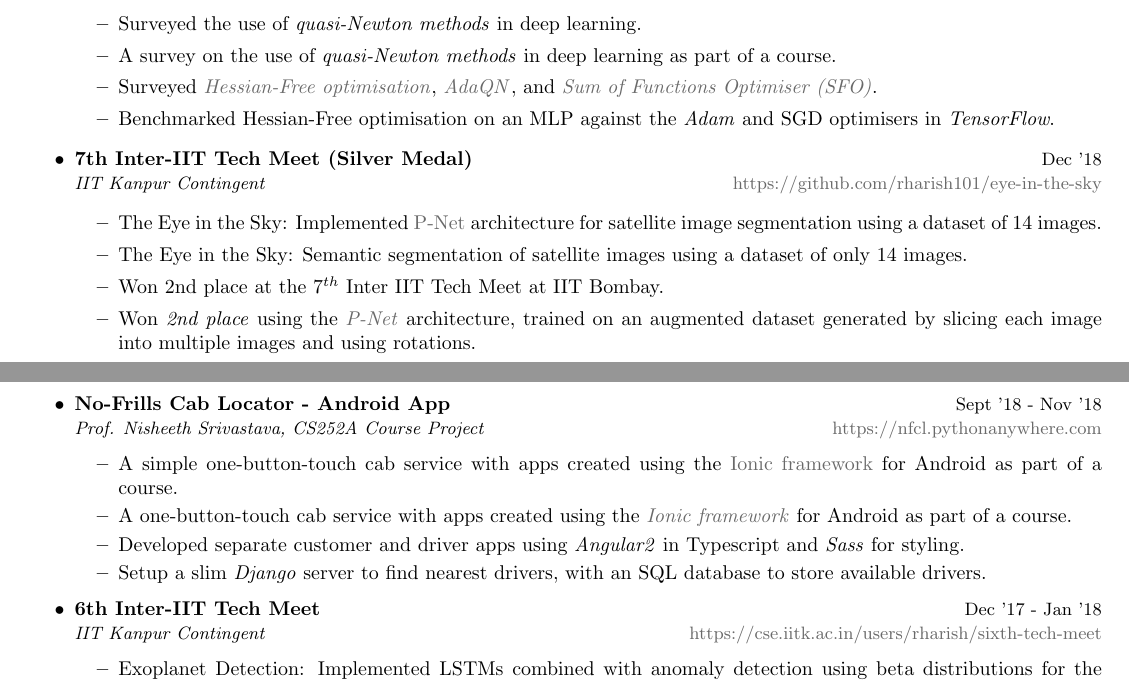
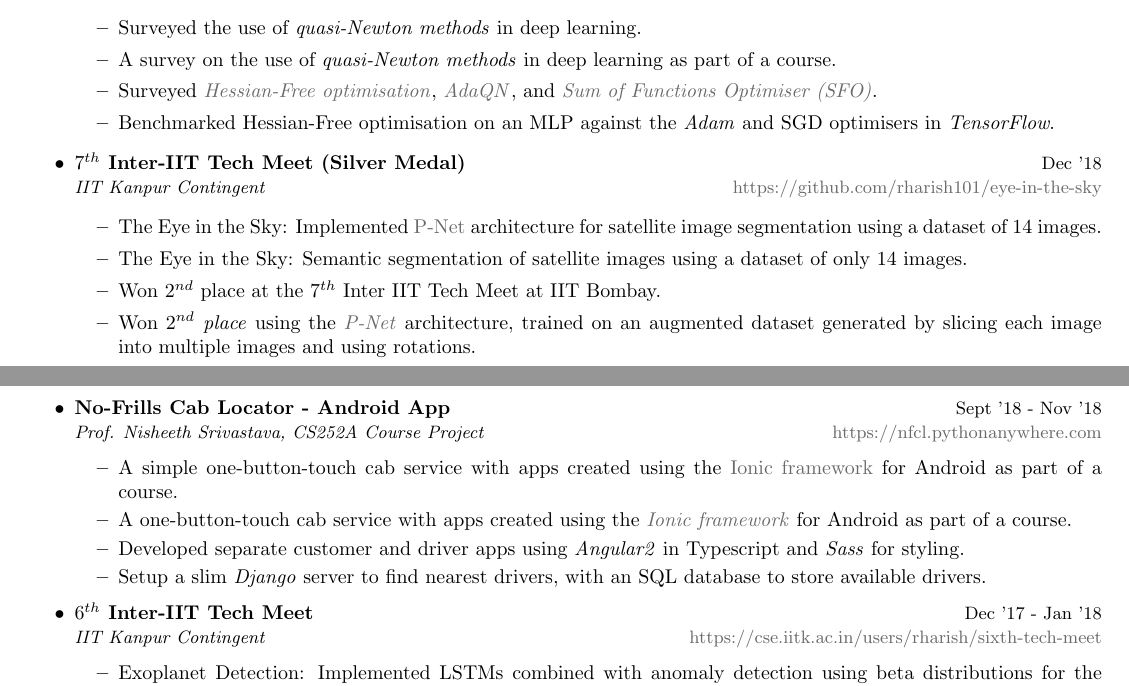
Before and after one commit to kalpit181/resume, a LaTeX CV (resume.tex, which reads sections/projects.tex): two parts of pages 3 and 4 of 4, joined at a grey line, cut so that both start at the same text. Compiled offline with pdfLaTeX.

Commit message:
Consistency in ordinals

```diff
--- a/sections/projects.tex
+++ b/sections/projects.tex
@@ -30,11 +30,11 @@
     \item Benchmarked Hessian-Free optimisation on an MLP against the \textit{Adam} and SGD optimisers in \textit{TensorFlow}.
 \end{project}
 
-\item \begin{project}[https://github.com/rharish101/eye-in-the-sky]{7th Inter-IIT Tech Meet (Silver Medal)}{Dec '18}{IIT Kanpur Contingent}
+\item \begin{project}[https://github.com/rharish101/eye-in-the-sky]{$7^{th}$ Inter-IIT Tech Meet (Silver Medal)}{Dec '18}{IIT Kanpur Contingent}
     \item The Eye in the Sky: Implemented \href{http://discovery.ucl.ac.uk/10032237/7/David_08270673.pdf}{P-Net} architecture for satellite image segmentation using a dataset of 14 images.
     \item The Eye in the Sky: Semantic segmentation of satellite images using a dataset of only 14 images.
-    \item Won 2nd place at the $7^{th}$ Inter IIT Tech Meet at IIT Bombay.
-    \item Won \textit{2nd place} using the \href{http://discovery.ucl.ac.uk/10032237/7/David_08270673.pdf}{\textit{P-Net}} architecture, trained on an augmented dataset generated by slicing each image into multiple images and using rotations.
+    \item Won $2^{nd}$ place at the $7^{th}$ Inter IIT Tech Meet at IIT Bombay.
+    \item Won \textit{$2^{nd}$ place} using the \href{http://discovery.ucl.ac.uk/10032237/7/David_08270673.pdf}{\textit{P-Net}} architecture, trained on an augmented dataset generated by slicing each image into multiple images and using rotations.
     \item Tuned model hyperparameters using the \href{https://papers.nips.cc/paper/4443-algorithms-for-hyper-parameter-optimization}{\textit{Tree of Parzen Estimators}} method from the \href{https://hyperopt.github.io/hyperopt/}{\textit{Hyperopt}} library.
 \end{project}
 
@@ -63,7 +63,7 @@
     \item Setup a slim \textit{Django} server to find nearest drivers, with an SQL database to store available drivers.
 \end{project}
 
-\item \begin{project}[https://cse.iitk.ac.in/users/rharish/sixth-tech-meet]{6th Inter-IIT Tech Meet}{Dec '17 - Jan '18}{IIT Kanpur Contingent}
+\item \begin{project}[https://cse.iitk.ac.in/users/rharish/sixth-tech-meet]{$6^{th}$ Inter-IIT Tech Meet}{Dec '17 - Jan '18}{IIT Kanpur Contingent}
     \item Exoplanet Detection: Implemented LSTMs combined with anomaly detection using beta distributions for the skewed dataset of sequences of light intensities of planets.
     \item Fiducial Localisation in Medical Images: Used Shi-Tomasi algorithm to identify corners of fiducials after canny-edge detection and used Hough transform to capture circular faces.
 \end{project}
```
Also changed, not shown: resume.pdf.
